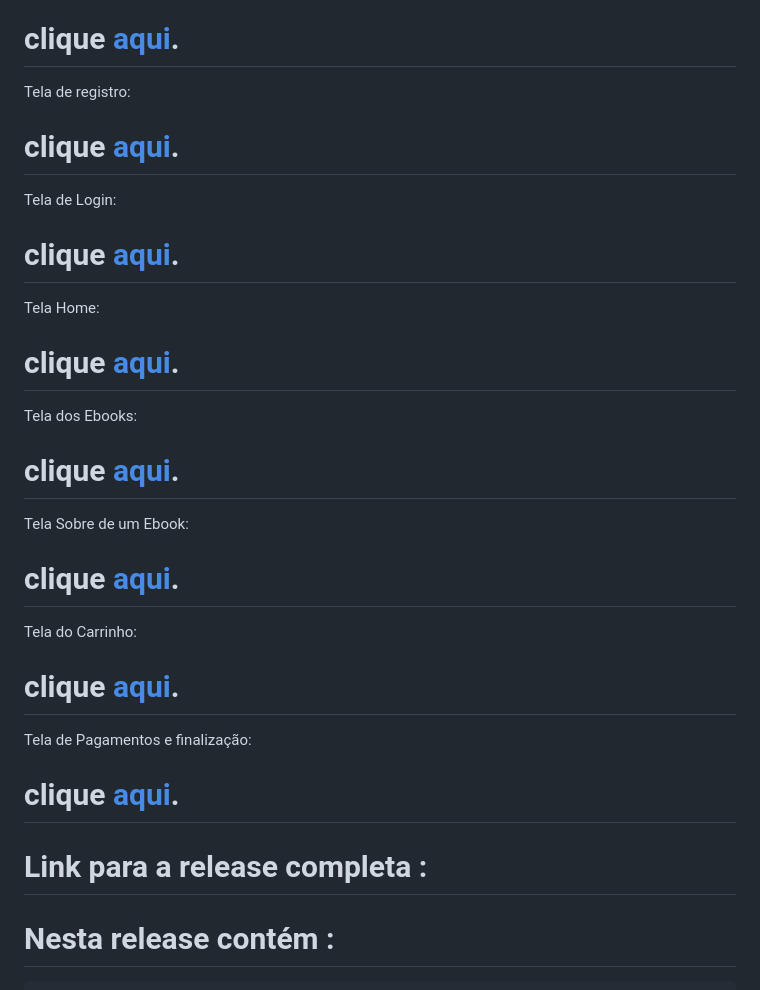
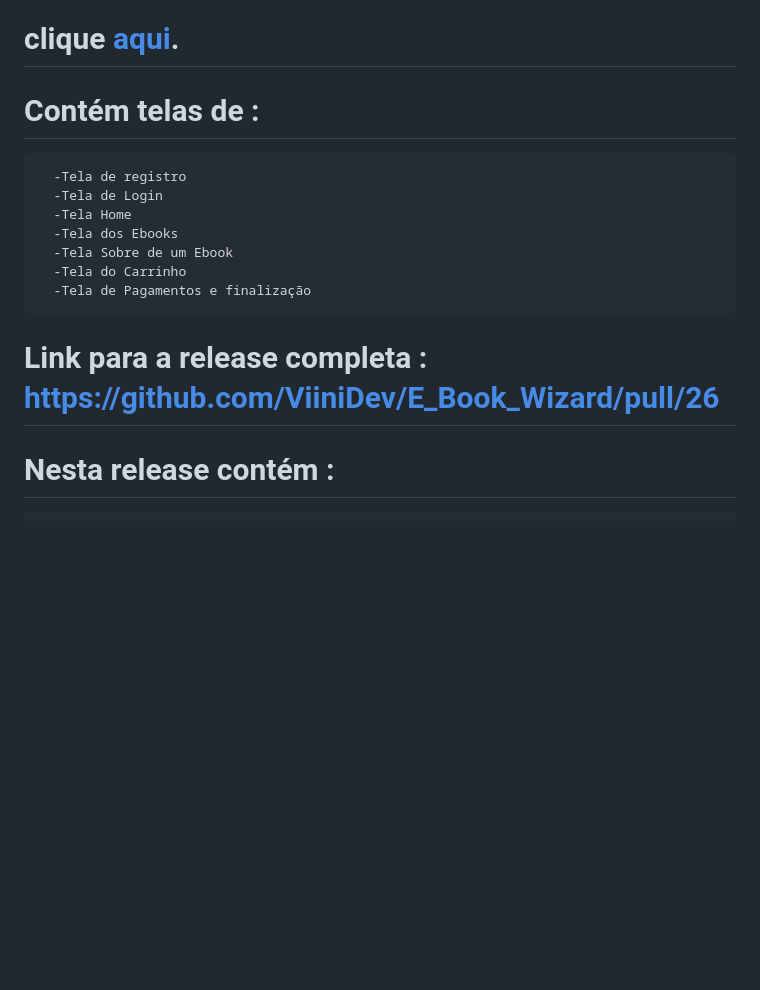
Before and after one commit to ViiniDev/E_Book_Wizard, a Markdown page: README.md, the part around the change. Rendered like a GitHub page; blank space fills up the shorter version.

```diff
--- a/README.md
+++ b/README.md
@@ -74,24 +74,17 @@ O objetivo da iteraçãa será refatorar o projeto para formatação de MVC e po
 ## Protótipo de telas dos requisitos
 Link para o pdf feito no figma com as telas :
 # clique [aqui](./prototipos_de_tela/Prototipagem.pdf).
-
-Tela de registro:
-# clique [aqui](./prototipos_de_tela/1.jpeg).
-Tela de Login:
-# clique [aqui](./prototipos_de_tela/2.jpeg).
-Tela Home:
-# clique [aqui](./prototipos_de_tela/3.jpeg).
-Tela dos Ebooks:
-# clique [aqui](./prototipos_de_tela/4.jpeg).
-Tela Sobre de um Ebook:
-# clique [aqui](./prototipos_de_tela/5.jpeg).
-Tela do Carrinho:
-# clique [aqui](./prototipos_de_tela/6.jpeg).
-Tela de Pagamentos e finalização:
-# clique [aqui](./prototipos_de_tela/7.jpeg).
+# Contém telas de :
+      -Tela de registro
+      -Tela de Login
+      -Tela Home
+      -Tela dos Ebooks
+      -Tela Sobre de um Ebook
+      -Tela do Carrinho
+      -Tela de Pagamentos e finalização
 
 
-# Link para a release completa  :
+# Link para a release completa  : https://github.com/ViiniDev/E_Book_Wizard/pull/26
    # Nesta release contém :
       -Refatoração do codigo: adicionando o padrão MVC
       -Adição das telas de prototipação do site
```
